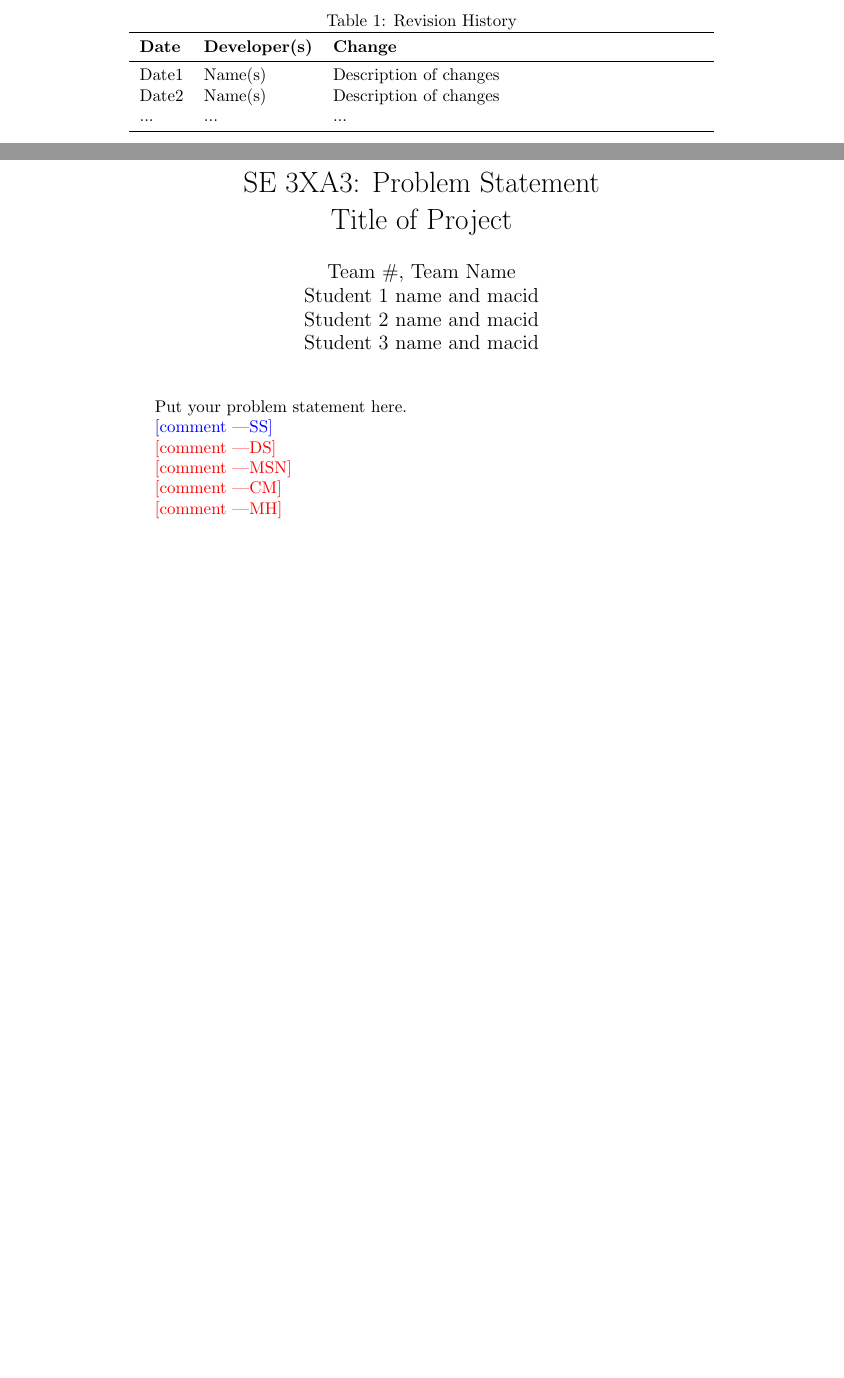
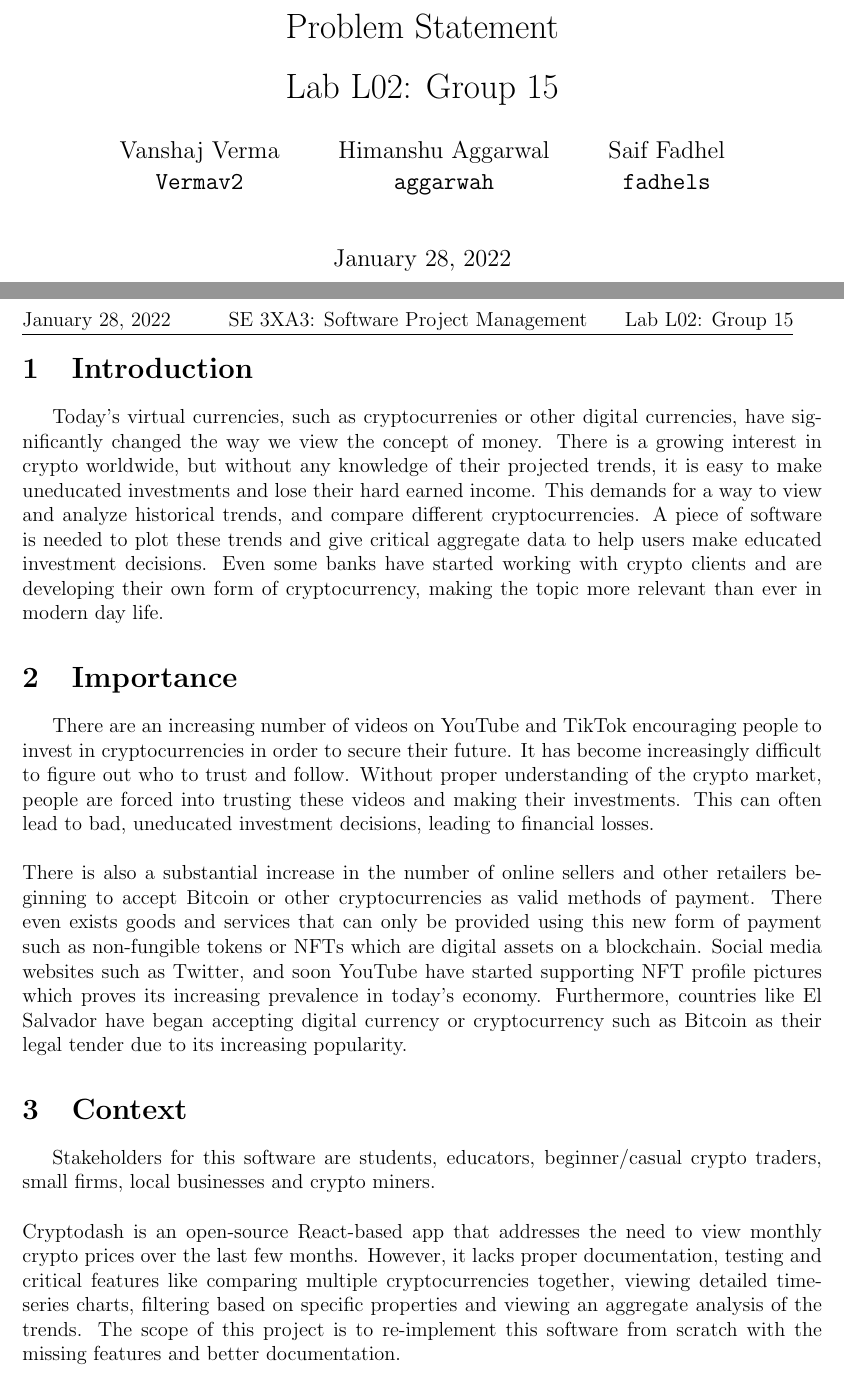
Before and after one commit to aggarwal-h/cryptometrics, a LaTeX document (Doc/ProblemStatement/ProblemStatement.tex): two parts of pages 1 and 2 of 2, joined at a grey line, cut at the place of the change, the shorter picture padded with empty space. The pictures show the PDF file Doc/ProblemStatement/ProblemStatement.pdf that the author committed with the source.

Commit message:
Add Problem Statement

```diff
--- a/Doc/ProblemStatement/ProblemStatement.tex
+++ b/Doc/ProblemStatement/ProblemStatement.tex
@@ -3,2 +7 @@
 \usepackage{tabularx}
-\usepackage{booktabs}
@@ -5,7 +18,4 @@
 
-\title{SE 3XA3: Problem Statement\\Title of Project}
+\newcolumntype{L}{>{\centering\arraybackslash}m{5cm}}
+\newcolumntype{l}{>{\centering\arraybackslash}m{3cm}}
 
-\author{Team \#, Team Name
-		\\ Student 1 name and macid
-		\\ Student 2 name and macid
-		\\ Student 3 name and macid
@@ -13,4 +33,20 @@
 
-\date{}
+\newcommand\submissionDate{January 28, 2022}
 
-\input{../Comments}
+\usepackage{fancyhdr}
+\fancyhead[L]{\submissionDate{}}
+\fancyhead[C]{SE 3XA3: Software Project Management}
+\fancyhead[R]{Lab L02: Group 15}
+\setlength{\headheight}{52pt}
+\renewcommand{\headrulewidth}{0.2pt}
+\pagestyle{fancy}
+\usepackage[margin=2.5cm,headsep=.2in ]{geometry}
+
+\pagenumbering{arabic}
+\newcounter{stepnum}
+
+\title{\vspace*{150pt}Problem Statement\\\vspace{10pt}Lab L02: Group 15}
+
+\author{
+Vanshaj Verma\\
+    \texttt{Vermav2}
@@ -19,23 +68,15 @@
+\pagebreak
 
-\begin{table}[hp]
-\caption{Revision History} \label{TblRevisionHistory}
-\begin{tabularx}{\textwidth}{llX}
-\toprule
-\textbf{Date} & \textbf{Developer(s)} & \textbf{Change}\\
-\midrule
-Date1 & Name(s) & Description of changes\\
-Date2 & Name(s) & Description of changes\\
-... & ... & ...\\
-\bottomrule
-\end{tabularx}
-\end{table}
+\section{Introduction}
+Today's virtual currencies, such as cryptocurrenies or other digital currencies, have significantly changed the way we view the concept of money. There is a growing interest in crypto worldwide, but without any knowledge of their projected trends, it is easy to make uneducated investments and lose their hard earned income. This demands for a way to view and analyze historical trends, and compare different cryptocurrencies. A piece of software is needed to plot these trends and give critical aggregate data to help users make educated investment decisions. Even some banks have started working with crypto clients and are developing their own form of cryptocurrency, making the topic more relevant than ever in modern day life.
 
-\newpage
+\section{Importance}
+There are an increasing number of videos on YouTube and TikTok encouraging people to invest in cryptocurrencies in order to secure their future. It has become increasingly difficult to figure out who to trust and follow. Without proper understanding of the crypto market, people are forced into trusting these videos and making their investments. This can often lead to bad, uneducated investment decisions, leading to financial losses.\\\\
+There is also a substantial increase in the number of online sellers and other retailers beginning to accept Bitcoin or other cryptocurrencies as valid methods of payment. There even exists goods and services that can only be provided using this new form of payment such as non-fungible tokens or NFTs which are digital assets on a blockchain. Social media websites such as Twitter, and soon YouTube have started supporting NFT profile pictures which proves its increasing prevalence in today's economy. Furthermore, countries like El Salvador have began accepting digital currency or cryptocurrency such as Bitcoin as their legal tender due to its increasing popularity.
 
-\maketitle
+\section{Context}
+Stakeholders for this software are students, educators, beginner/casual crypto traders, small firms, local businesses and crypto miners. \\
+\newline
+Cryptodash is an open-source React-based app that addresses the need to view monthly crypto prices over the last few months. However, it lacks proper documentation, testing and critical features like comparing multiple cryptocurrencies together, viewing detailed timeseries charts, filtering based on specific properties and viewing an aggregate analysis of the trends. The scope of this project is to re-implement this software from scratch with the missing features and better documentation.
 
-Put your problem statement here.
-
-\wss{comment}
-
-\ds{comment}
+ \end{document}
```
Also changed, not shown: Doc/ProblemStatement/ProblemStatement.pdf, Doc/ProblemStatement/ProblemStatement.tex (47 more changed lines).
